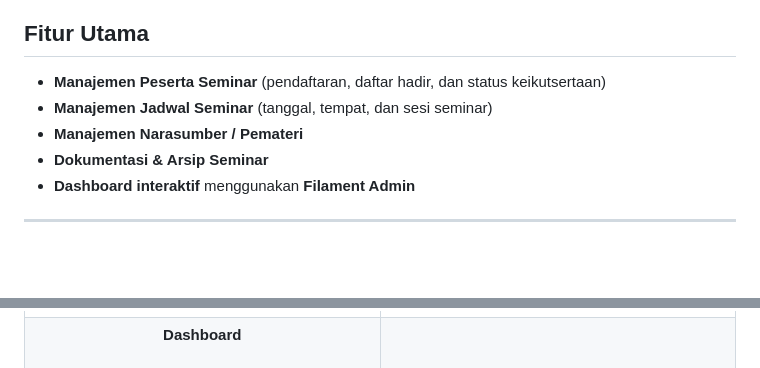
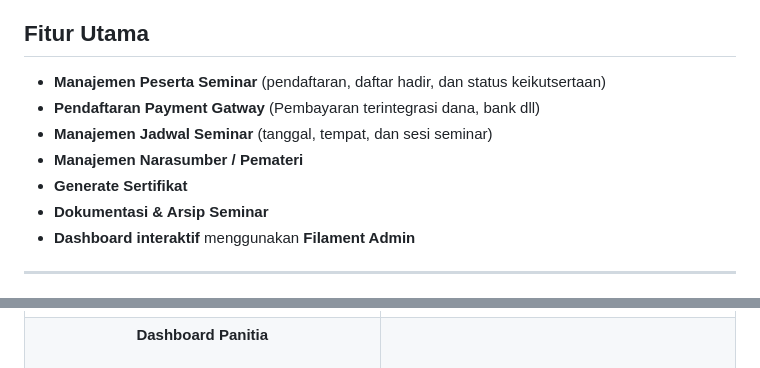
Before and after one commit to Hidayat3118/SemMeet, a Markdown page: README.md, 2 parts joined by grey strips. GitHub-like rendering; blank space fills up the shorter version.

```diff
--- a/README.md
+++ b/README.md
@@ -21,8 +21,10 @@ Aplikasi ini merupakan sistem **manajemen seminar** berbasis web yang dibangun d
 ## Fitur Utama
 
 - **Manajemen Peserta Seminar** (pendaftaran, daftar hadir, dan status keikutsertaan)
+- **Pendaftaran Payment Gatway** (Pembayaran terintegrasi dana, bank dll)
 - **Manajemen Jadwal Seminar** (tanggal, tempat, dan sesi seminar)
 - **Manajemen Narasumber / Pemateri**
+- **Generate Sertifikat**
 - **Dokumentasi & Arsip Seminar**
 - **Dashboard interaktif** menggunakan **Filament Admin**
 
@@ -43,7 +45,7 @@ Aplikasi ini merupakan sistem **manajemen seminar** berbasis web yang dibangun d
   </tr>
   <tr>
     <td align="center" width="50%">
-      <strong>Dashboard</strong><br><br>
+      <strong>Dashboard Panitia</strong><br><br>
       <img src="./github/dashboard.jpg" width="95%" alt="Dashboard">
     </td>
     <td align="center" width="50%">
```
